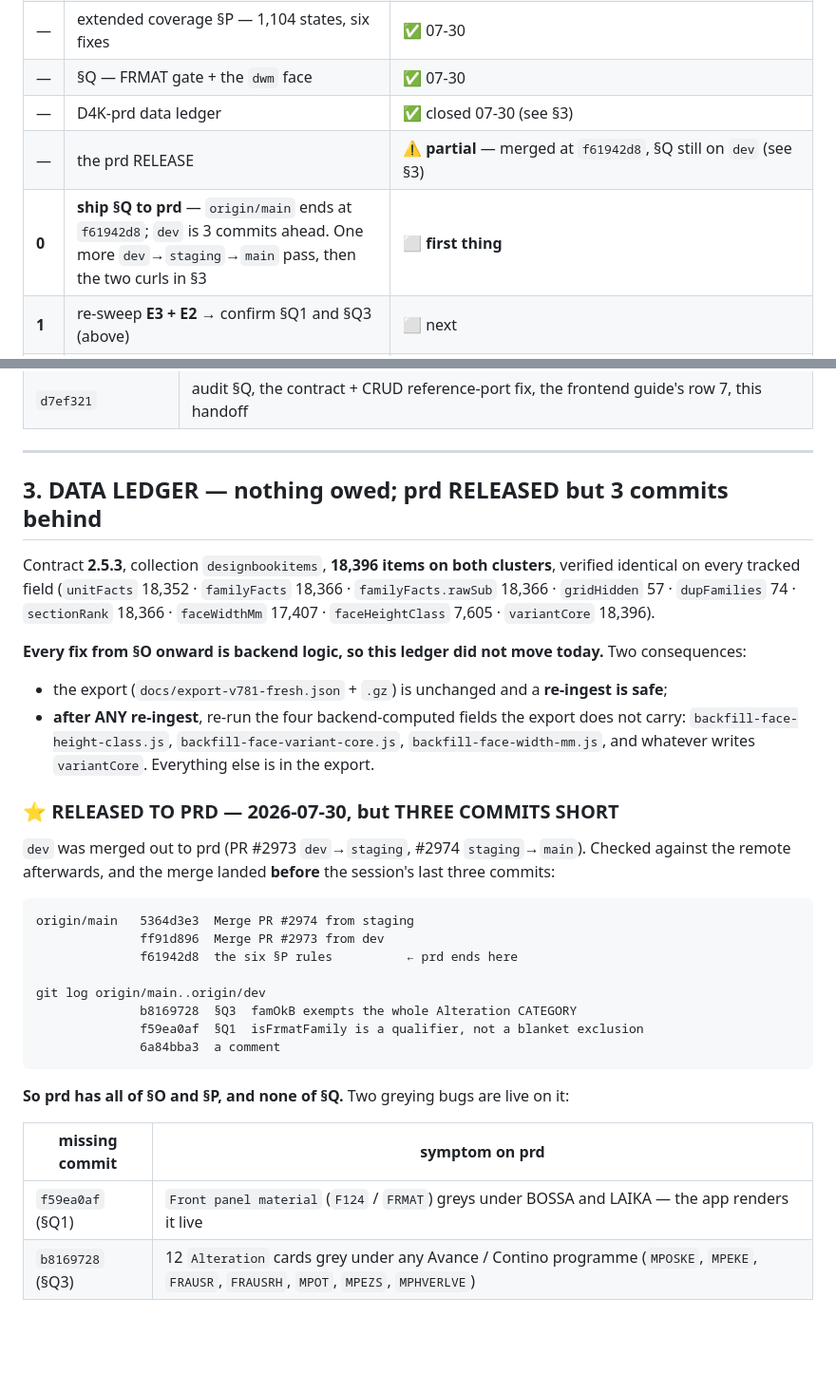
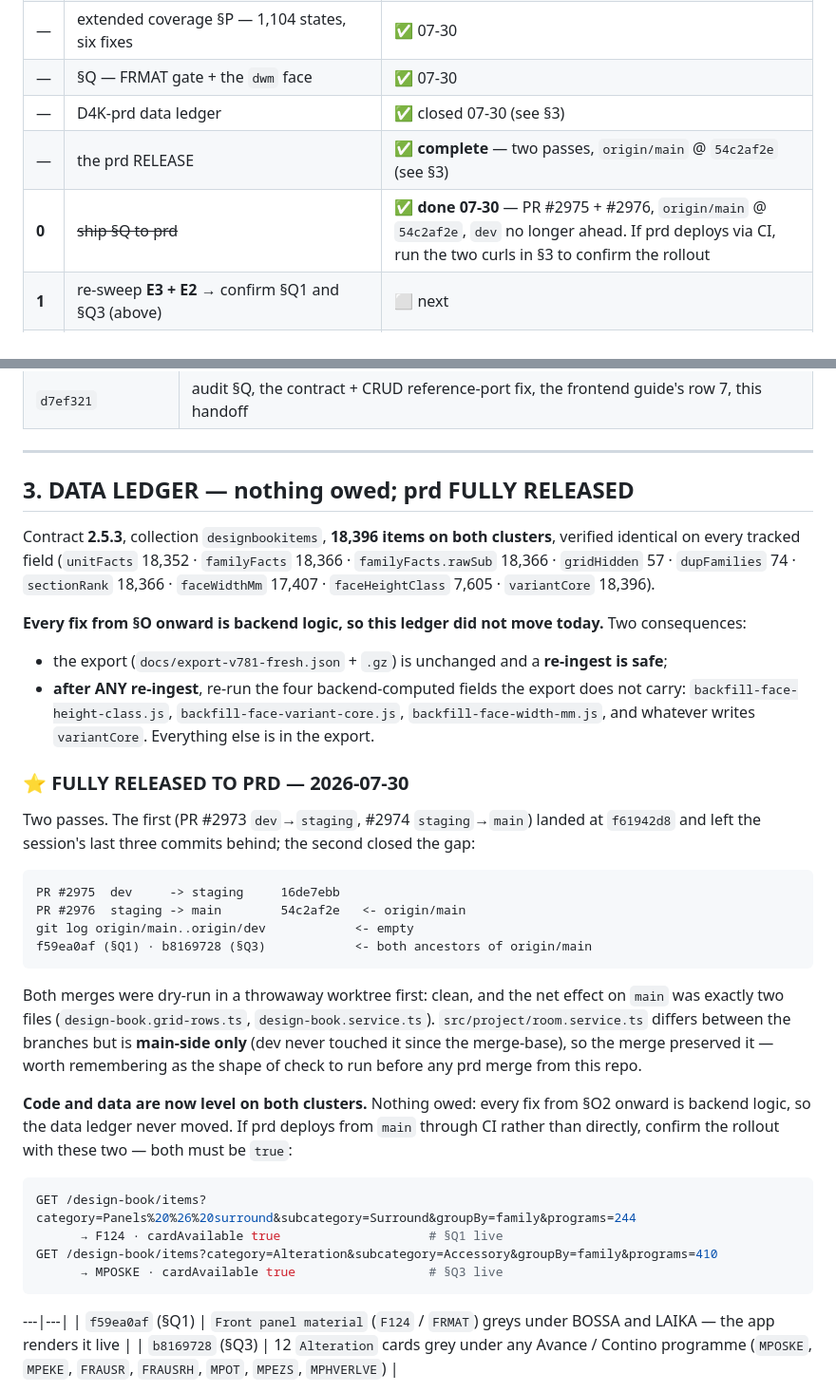
Before and after one commit to Daniyal-thirtynorth/d4k-items-extractions, a Markdown page: docs/parity-session-handoff-2026-07-30.md, 2 parts joined by grey strips. Shown at 95% size. GitHub-like rendering; blank space fills up the shorter version.

````diff
--- a/docs/parity-session-handoff-2026-07-30.md
+++ b/docs/parity-session-handoff-2026-07-30.md
@@ -92,8 +92,8 @@ node scripts/parity/diff.js scripts/parity/out/client-E3.json \
 | — | extended coverage §P — 1,104 states, six fixes | ✅ 07-30 |
 | — | §Q — FRMAT gate + the `dwm` face | ✅ 07-30 |
 | — | D4K-prd data ledger | ✅ closed 07-30 (see §3) |
-| — | the prd RELEASE | ⚠️ **partial** — merged at `f61942d8`, §Q still on `dev` (see §3) |
-| **0** | **ship §Q to prd** — `origin/main` ends at `f61942d8`; `dev` is 3 commits ahead. One more `dev`→`staging`→`main` pass, then the two curls in §3 | ⬜ **first thing** |
+| — | the prd RELEASE | ✅ **complete** — two passes, `origin/main` @ `54c2af2e` (see §3) |
+| **0** | ~~ship §Q to prd~~ | ✅ **done 07-30** — PR #2975 + #2976, `origin/main` @ `54c2af2e`, `dev` no longer ahead. If prd deploys via CI, run the two curls in §3 to confirm the rollout |
 | **1** | re-sweep **E3 + E2** → confirm §Q1 and §Q3 (above) | ⬜ next |
 | **2** | ~~E2 GREY 12~~ | ✅ **fixed — §Q3.** `famOkB`'s `Alteration` category escape. What is LEFT on E2 is `MEMBER 1 + SECT 1`: `Alteration › Side Panel Modifications` @BOSSA, client `PNL_ACC` vs our `PS_WAUKS_RECESS` (+ the `Sink, Fillers & Panels` header). Looks like a swap/split, not a gate |
 | **3** | **E3 MEMBER 3** — `Pilasters\|line73` (`XAG_Pa_a989a3`), `Side panels W\|progP_BOSSA` (`CURVED_*_M` vs the plain codes), `Wall Cladding\|line73` (`PPM3234`) | ⬜ open — three single-family cases, look like variant-family splits rather than gates |
@@ -129,7 +129,7 @@ node scripts/parity/diff.js scripts/parity/out/client-E3.json \
 
 ---
 
-## 3. DATA LEDGER — nothing owed; prd RELEASED but 3 commits behind
+## 3. DATA LEDGER — nothing owed; prd FULLY RELEASED
 
 Contract **2.5.3**, collection `designbookitems`, **18,396 items on both clusters**, verified identical
 on every tracked field (`unitFacts` 18,352 · `familyFacts` 18,366 · `familyFacts.rawSub` 18,366 ·
@@ -143,26 +143,35 @@ on every tracked field (`unitFacts` 18,352 · `familyFacts` 18,366 · `familyFac
   `backfill-face-height-class.js`, `backfill-face-variant-core.js`, `backfill-face-width-mm.js`, and
   whatever writes `variantCore`. Everything else is in the export.
 
-### ⭐ RELEASED TO PRD — 2026-07-30, but THREE COMMITS SHORT
+### ⭐ FULLY RELEASED TO PRD — 2026-07-30
 
-`dev` was merged out to prd (PR #2973 `dev`→`staging`, #2974 `staging`→`main`). Checked against the
-remote afterwards, and the merge landed **before** the session's last three commits:
+Two passes. The first (PR #2973 `dev`→`staging`, #2974 `staging`→`main`) landed at `f61942d8` and left
+the session's last three commits behind; the second closed the gap:
 
 ```
-origin/main   5364d3e3  Merge PR #2974 from staging
-              ff91d896  Merge PR #2973 from dev
-              f61942d8  the six §P rules          ← prd ends here
-
-git log origin/main..origin/dev
-              b8169728  §Q3  famOkB exempts the whole Alteration CATEGORY
-              f59ea0af  §Q1  isFrmatFamily is a qualifier, not a blanket exclusion
-              6a84bba3  a comment
+PR #2975  dev     -> staging     16de7ebb
+PR #2976  staging -> main        54c2af2e   <- origin/main
+git log origin/main..origin/dev            <- empty
+f59ea0af (§Q1) · b8169728 (§Q3)            <- both ancestors of origin/main
 ```
 
-**So prd has all of §O and §P, and none of §Q.** Two greying bugs are live on it:
+Both merges were dry-run in a throwaway worktree first: clean, and the net effect on `main` was exactly
+two files (`design-book.grid-rows.ts`, `design-book.service.ts`). `src/project/room.service.ts` differs
+between the branches but is **main-side only** (dev never touched it since the merge-base), so the merge
+preserved it — worth remembering as the shape of check to run before any prd merge from this repo.
 
-| missing commit | symptom on prd |
-|---|---|
+**Code and data are now level on both clusters.** Nothing owed: every fix from §O2 onward is backend
+logic, so the data ledger never moved. If prd deploys from `main` through CI rather than directly,
+confirm the rollout with these two — both must be `true`:
+
+```bash
+GET /design-book/items?category=Panels%20%26%20surround&subcategory=Surround&groupBy=family&programs=244
+      → F124 · cardAvailable true                    # §Q1 live
+GET /design-book/items?category=Alteration&subcategory=Accessory&groupBy=family&programs=410
+      → MPOSKE · cardAvailable true                  # §Q3 live
+```
+
+---|---|
 | `f59ea0af` (§Q1) | `Front panel material` (`F124` / `FRMAT`) greys under BOSSA and LAIKA — the app renders it live |
 | `b8169728` (§Q3) | 12 `Alteration` cards grey under any Avance / Contino programme (`MPOSKE`, `MPEKE`, `FRAUSR`, `FRAUSRH`, `MPOT`, `MPEZS`, `MPHVERLVE`) |
 
````
Also changed, not shown: CLAUDE.md (+8 -8 lines), throwaway/frontend-v2.5-changes.md (+21 -20 lines).
